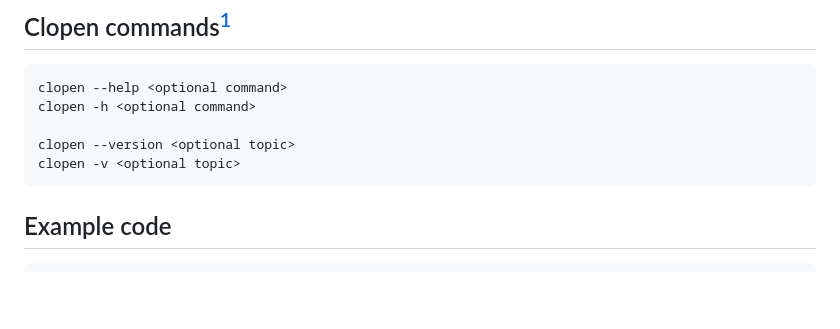
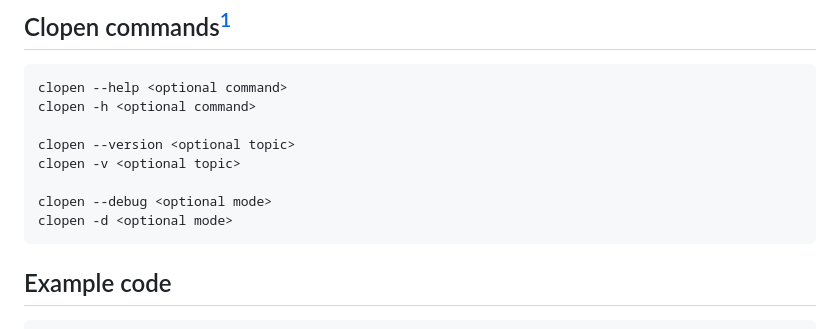
Before and after one commit to pasztet211/Clopen, a Markdown page: README.md, the part around one of its changes. GitHub-like rendering; blank space fills up the shorter version.

Commit message:
readme update 13

````diff
--- a/README.md
+++ b/README.md
@@ -40,6 +40,9 @@ clopen -h <optional command>
 
 clopen --version <optional topic>
 clopen -v <optional topic>
+
+clopen --debug <optional mode>
+clopen -d <optional mode>
 ```
 
 ## Example code
````
Also changed, not shown: other parts of README.md (+1 -1 lines).
